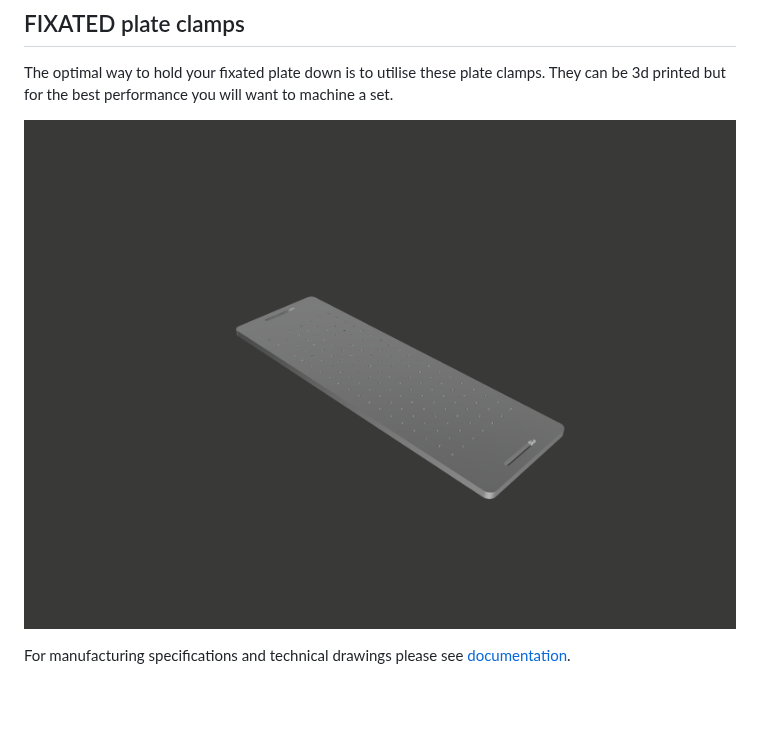
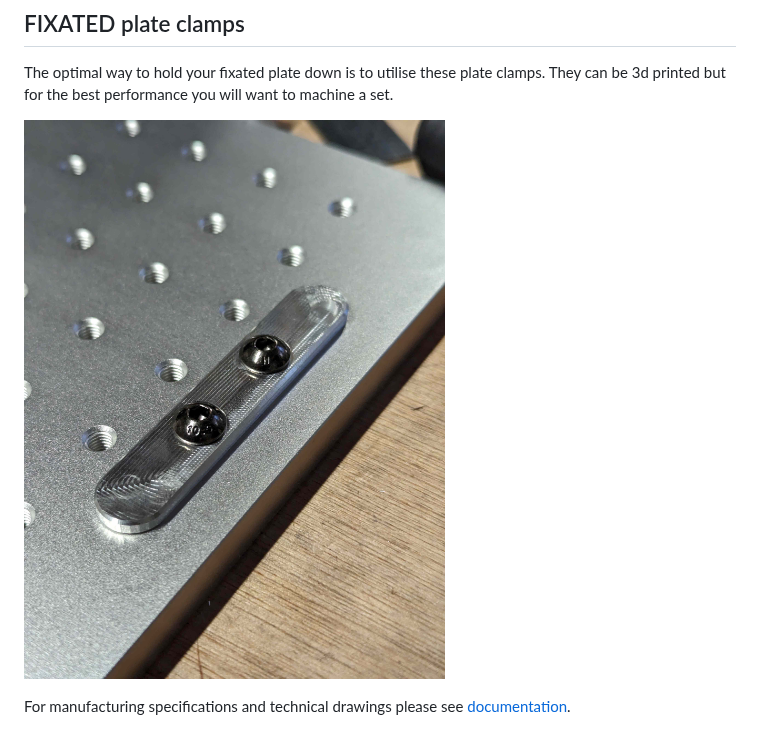
Before and after one commit to MillenniumMachines/F.I.X.A.T.E.D, a Markdown page: README.md, the part around one of its changes. Drawn GitHub-style; pictures changed too: images/machined-clamp.jpg (added); blank space fills up the shorter version.

```diff
--- a/README.md
+++ b/README.md
@@ -36,5 +36,5 @@ For manufacturing specifications and technical drawings please see [documentatio
 
 The optimal way to hold your fixated plate down is to utilise these plate clamps. They can be 3d printed but for the best performance you will want to machine a set.
 
-![The FIXATED Continental breakfast](images/The-slim-continental-Breakfast.png)
+![The FIXATED Continental breakfast](images/machined-clamp.jpg)
 
```
Also changed, not shown: other parts of README.md (+1 -1 lines).
